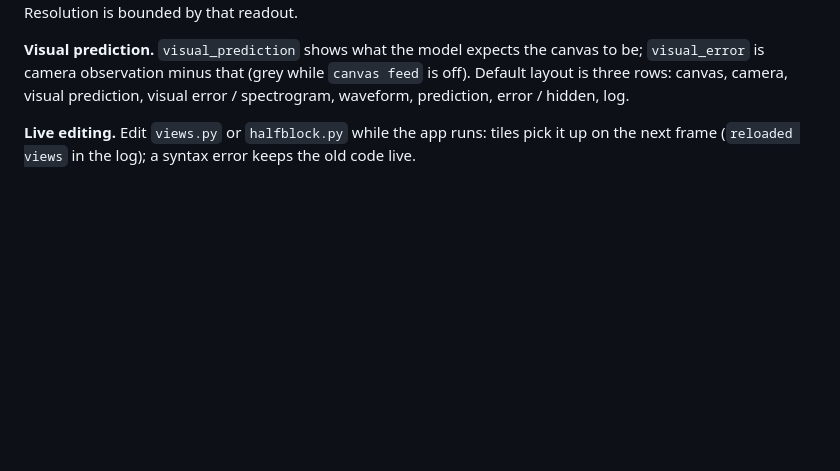
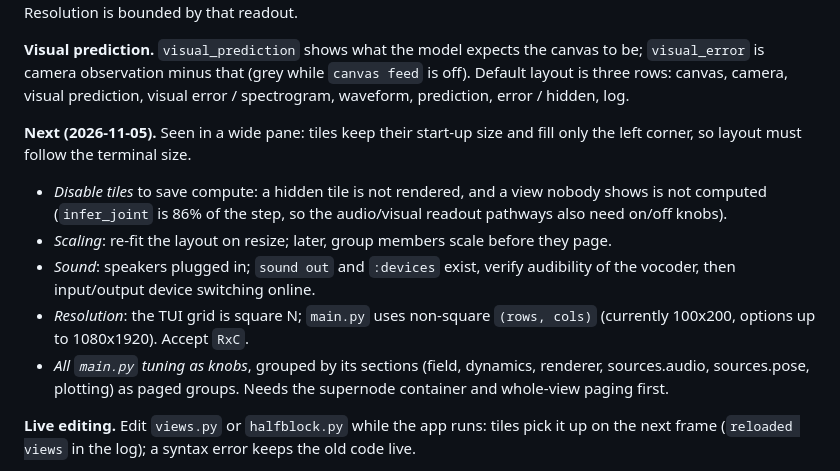
Before and after one commit to EternalGoldenBraid/AudioViz, a Markdown page: workstreams/tui.md, the part around the change. GitHub-like rendering; blank space fills up the shorter version.

Commit message:
Plan tile disabling, scaling, sound, resolution and main.py knobs in the TUI story
Co-authored-by: Copilot <223556219+Copilot@users.noreply.github.com>

```diff
--- a/workstreams/tui.md
+++ b/workstreams/tui.md
@@ -20,6 +20,13 @@ so the OpenGL/CuPy engine backends would not speed the TUI (and OpenGL has no ob
 correction). Resolution is bounded by that readout.
 
 **Visual prediction.** `visual_prediction` shows what the model expects the canvas to be; `visual_error` is camera observation minus that (grey while `canvas feed` is off). Default layout is three rows: canvas, camera, visual prediction, visual error / spectrogram, waveform, prediction, error / hidden, log.
+
+**Next (2026-11-05).** Seen in a wide pane: tiles keep their start-up size and fill only the left corner, so layout must follow the terminal size.
+- *Disable tiles* to save compute: a hidden tile is not rendered, and a view nobody shows is not computed (`infer_joint` is 86% of the step, so the audio/visual readout pathways also need on/off knobs).
+- *Scaling*: re-fit the layout on resize; later, group members scale before they page.
+- *Sound*: speakers plugged in; `sound out` and `:devices` exist, verify audibility of the vocoder, then input/output device switching online.
+- *Resolution*: the TUI grid is square N; `main.py` uses non-square `(rows, cols)` (currently 100x200, options up to 1080x1920). Accept `RxC`.
+- *All `main.py` tuning as knobs*, grouped by its sections (field, dynamics, renderer, sources.audio, sources.pose, plotting) as paged groups. Needs the supernode container and whole-view paging first.
 
 **Live editing.** Edit `views.py` or `halfblock.py` while the app runs: tiles pick it up on the
 next frame (`reloaded views` in the log); a syntax error keeps the old code live.
```
